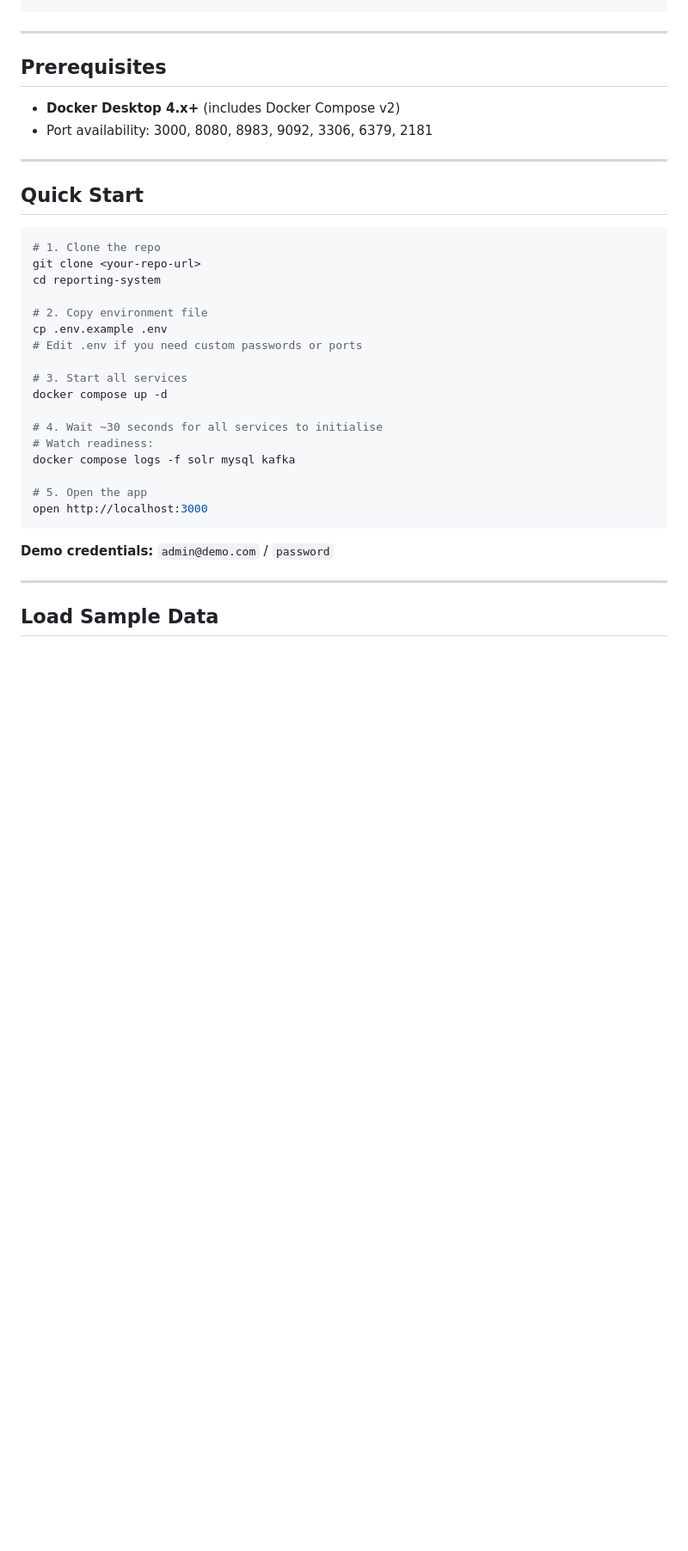
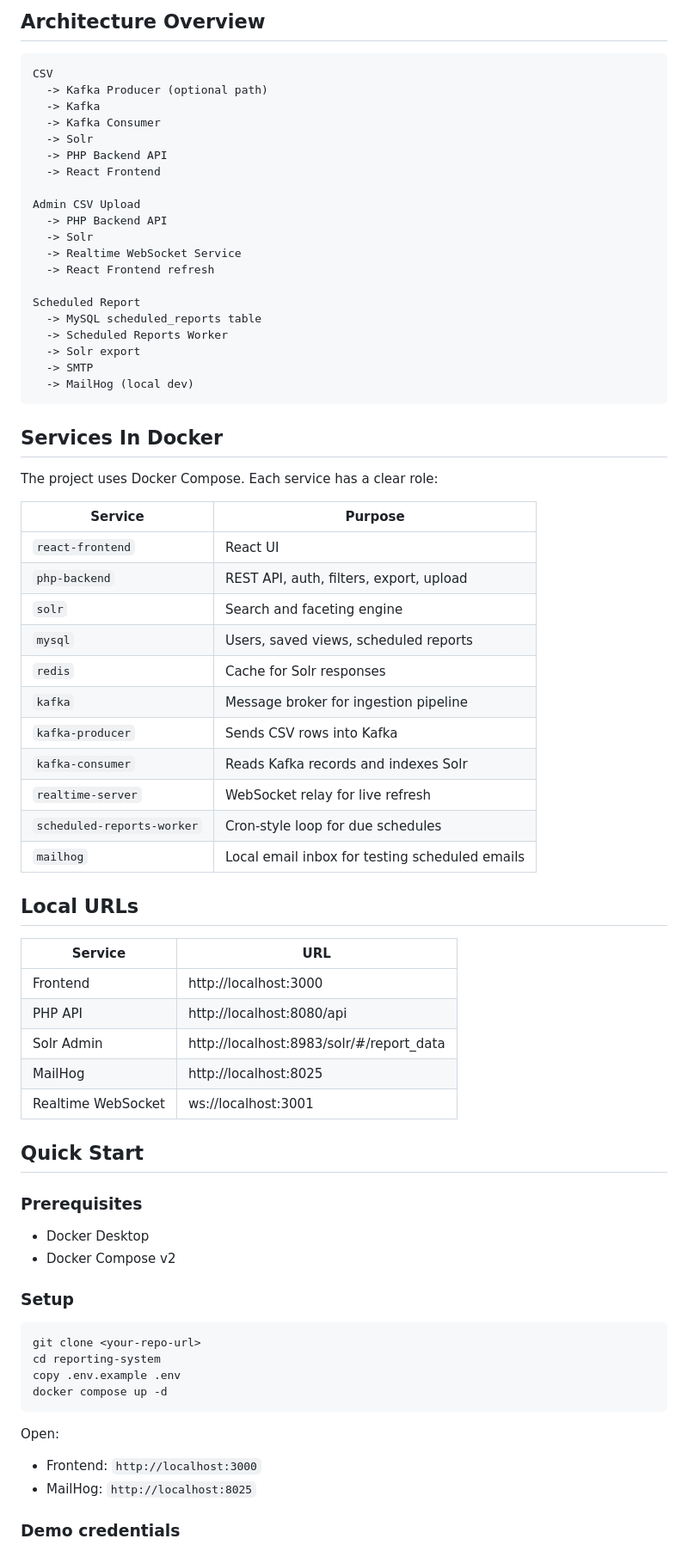
Before and after one commit to Himansh101/cybercom-internship, a Markdown page: README.md, the part around one of its changes. Shown at 86% size. GitHub-like rendering; blank space fills up the shorter version.

````diff
--- a/README.md
+++ b/README.md
@@ -19,39 +77,76 @@ CSV file
+## Architecture Overview
+
+```text
+CSV
+  -> Kafka Producer (optional path)
+  -> Kafka
+  -> Kafka Consumer
+  -> Solr
+  -> PHP Backend API
+  -> React Frontend
+
+Admin CSV Upload
+  -> PHP Backend API
+  -> Solr
+  -> Realtime WebSocket Service
+  -> React Frontend refresh
+
+Scheduled Report
+  -> MySQL scheduled_reports table
+  -> Scheduled Reports Worker
+  -> Solr export
+  -> SMTP
+  -> MailHog (local dev)
 ```
 
----
+## Services In Docker
 
-## Prerequisites
+The project uses Docker Compose. Each service has a clear role:
 
-- **Docker Desktop 4.x+** (includes Docker Compose v2)
-- Port availability: 3000, 8080, 8983, 9092, 3306, 6379, 2181
+| Service | Purpose |
+|---|---|
+| `react-frontend` | React UI |
+| `php-backend` | REST API, auth, filters, export, upload |
+| `solr` | Search and faceting engine |
+| `mysql` | Users, saved views, scheduled reports |
+| `redis` | Cache for Solr responses |
+| `kafka` | Message broker for ingestion pipeline |
+| `kafka-producer` | Sends CSV rows into Kafka |
+| `kafka-consumer` | Reads Kafka records and indexes Solr |
+| `realtime-server` | WebSocket relay for live refresh |
+| `scheduled-reports-worker` | Cron-style loop for due schedules |
+| `mailhog` | Local email inbox for testing scheduled emails |
 
----
+## Local URLs
+
+| Service | URL |
+|---|---|
+| Frontend | http://localhost:3000 |
+| PHP API | http://localhost:8080/api |
+| Solr Admin | http://localhost:8983/solr/#/report_data |
+| MailHog | http://localhost:8025 |
+| Realtime WebSocket | ws://localhost:3001 |
 
 ## Quick Start
 
+### Prerequisites
+
+- Docker Desktop
+- Docker Compose v2
+
+### Setup
+
 ```bash
-# 1. Clone the repo
 git clone <your-repo-url>
 cd reporting-system
-
-# 2. Copy environment file
-cp .env.example .env
-# Edit .env if you need custom passwords or ports
-
-# 3. Start all services
+copy .env.example .env
 docker compose up -d
-
-# 4. Wait ~30 seconds for all services to initialise
-# Watch readiness:
-docker compose logs -f solr mysql kafka
-
-# 5. Open the app
-open http://localhost:3000
 ```
 
-**Demo credentials:** `admin@demo.com` / `password`
+Open:
 
----
+- Frontend: `http://localhost:3000`
+- MailHog: `http://localhost:8025`
 
-## Load Sample Data
+### Demo credentials
 
````
Also changed, not shown: other parts of README.md (+383 -179 lines).
